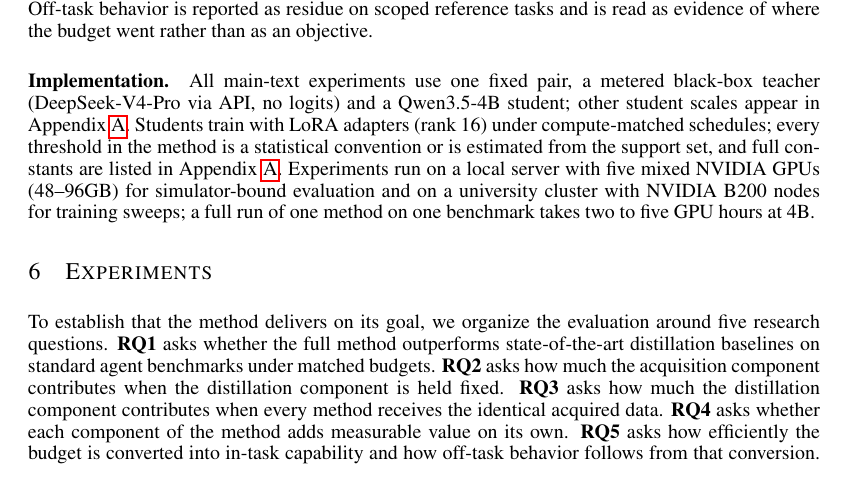
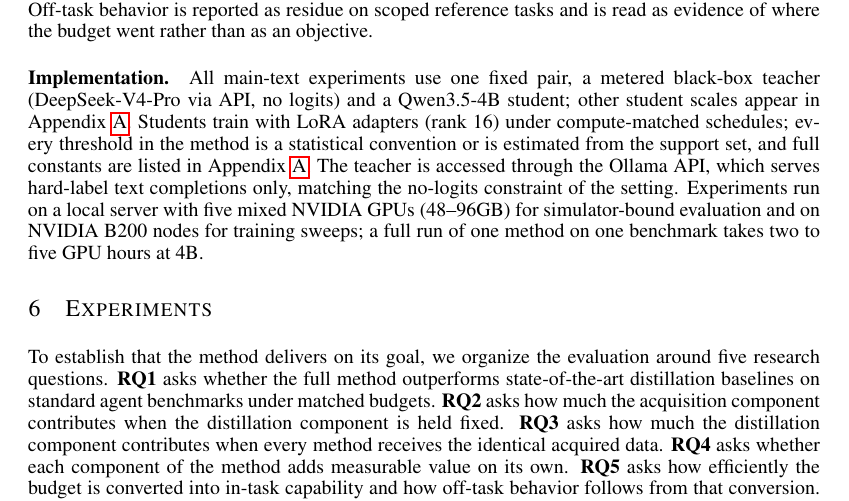
Before and after one commit to XueqiC/tc_code, a LaTeX paper (paper/iclr2027_conference.tex, which reads paper/sections/exp_setting.tex): part of page 8 of 19, cut so that both start at the same text. Compiled offline with pdfLaTeX.

Commit message:
Implementation: B200 nodes phrasing, Ollama API detail
Co-Authored-By: Claude Fable 5 <noreply@anthropic.com>

```diff
--- a/paper/sections/exp_setting.tex
+++ b/paper/sections/exp_setting.tex
@@ -60,8 +60,9 @@ other student scales appear in Appendix~\ref{app:details}. Students
 train with LoRA adapters (rank 16) under compute-matched schedules;
 every threshold in the method is a statistical convention or is
 estimated from the support set, and full constants are listed in
-Appendix~\ref{app:details}. Experiments run on a local server with
-five mixed NVIDIA GPUs (48--96GB) for simulator-bound evaluation and
-on a university cluster with NVIDIA B200 nodes for training sweeps; a
-full run of one method on one benchmark takes two to five GPU hours at
-4B.
+Appendix~\ref{app:details}. The teacher is accessed through the
+Ollama API, which serves hard-label text completions only, matching
+the no-logits constraint of the setting. Experiments run on a local
+server with five mixed NVIDIA GPUs (48--96GB) for simulator-bound
+evaluation and on NVIDIA B200 nodes for training sweeps; a full run of
+one method on one benchmark takes two to five GPU hours at 4B.
```
